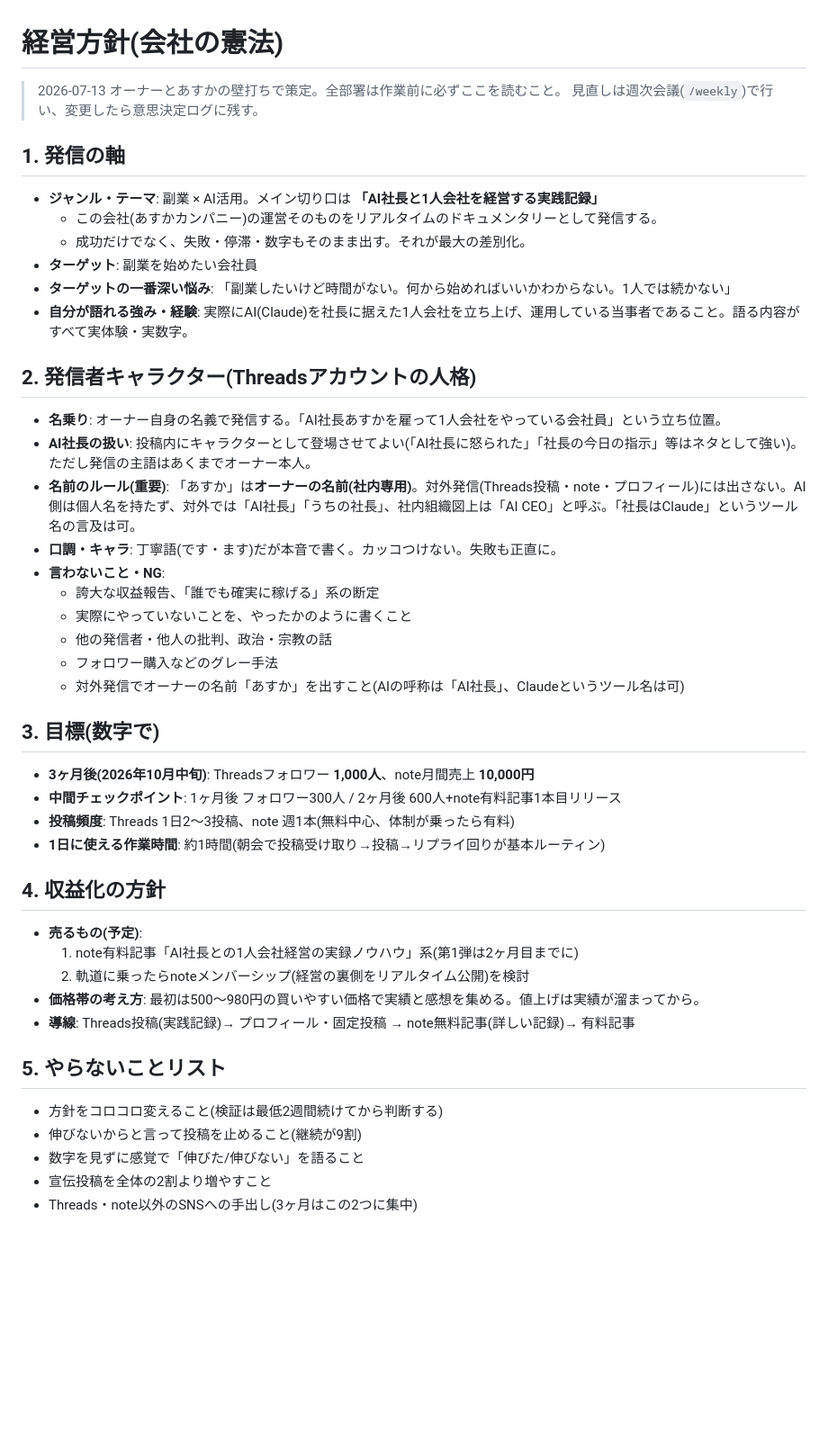
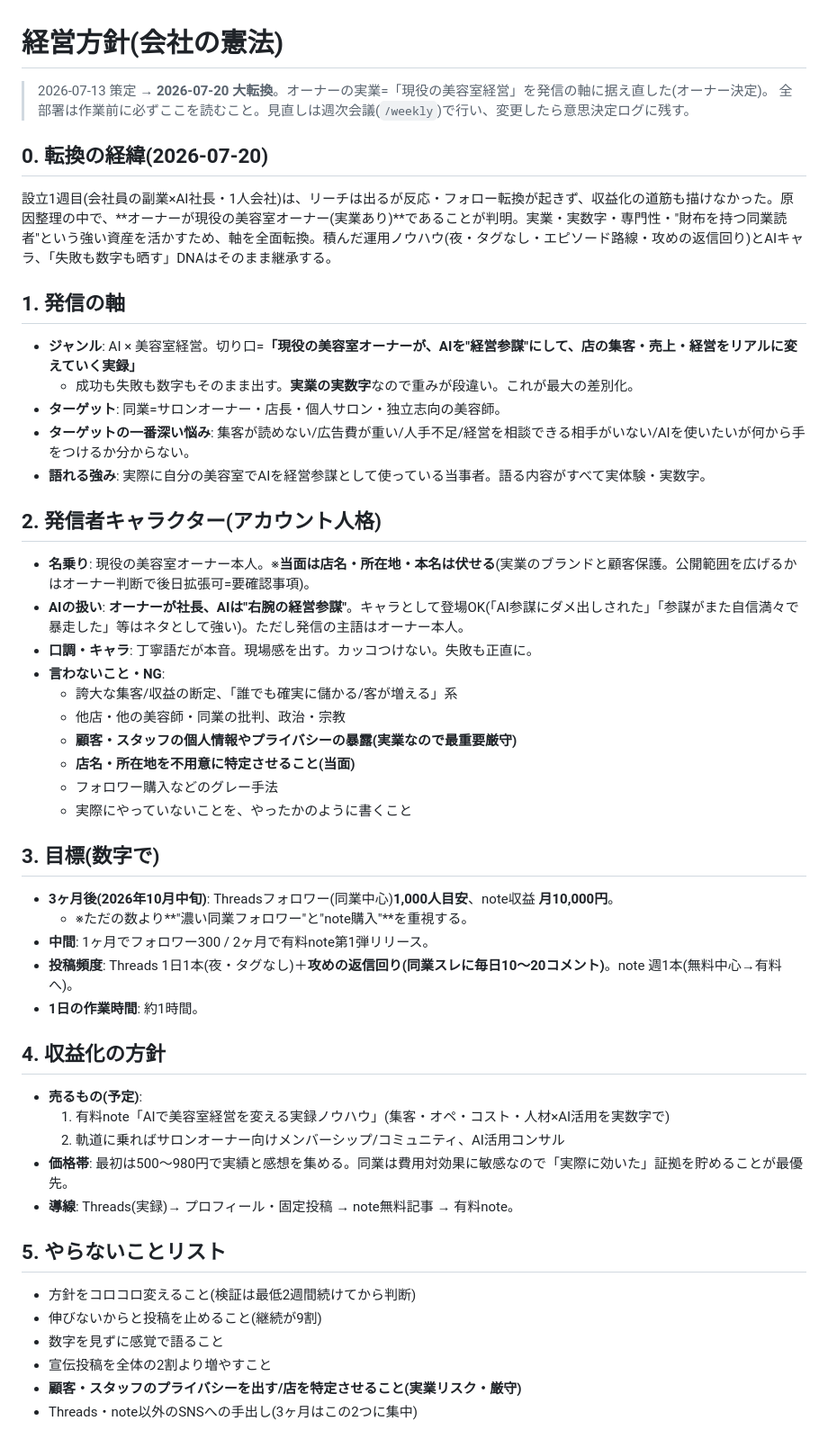
Before and after one commit to fbanxie-max/-, a Markdown page: office/00_CEO室/経営方針.md, the part around the change. Shown at 90% size. Rendered like a GitHub page; blank space fills up the shorter version.

```diff
--- a/office/00_CEO室/経営方針.md
+++ b/office/00_CEO室/経営方針.md
@@ -1,49 +1,48 @@
 # 経営方針(会社の憲法)
 
-> 2026-07-13 オーナーとあすかの壁打ちで策定。全部署は作業前に必ずここを読むこと。
-> 見直しは週次会議(`/weekly`)で行い、変更したら意思決定ログに残す。
+> 2026-07-13 策定 → **2026-07-20 大転換**。オーナーの実業=「現役の美容室経営」を発信の軸に据え直した(オーナー決定)。
+> 全部署は作業前に必ずここを読むこと。見直しは週次会議(`/weekly`)で行い、変更したら意思決定ログに残す。
+
+## 0. 転換の経緯(2026-07-20)
+設立1週目(会社員の副業×AI社長・1人会社)は、リーチは出るが反応・フォロー転換が起きず、収益化の道筋も描けなかった。原因整理の中で、**オーナーが現役の美容室オーナー(実業あり)**であることが判明。実業・実数字・専門性・"財布を持つ同業読者"という強い資産を活かすため、軸を全面転換。積んだ運用ノウハウ(夜・タグなし・エピソード路線・攻めの返信回り)とAIキャラ、「失敗も数字も晒す」DNAはそのまま継承する。
 
 ## 1. 発信の軸
+- **ジャンル**: AI × 美容室経営。切り口=**「現役の美容室オーナーが、AIを"経営参謀"にして、店の集客・売上・経営をリアルに変えていく実録」**
+  - 成功も失敗も数字もそのまま出す。**実業の実数字**なので重みが段違い。これが最大の差別化。
+- **ターゲット**: 同業=サロンオーナー・店長・個人サロン・独立志向の美容師。
+- **ターゲットの一番深い悩み**: 集客が読めない/広告費が重い/人手不足/経営を相談できる相手がいない/AIを使いたいが何から手をつけるか分からない。
+- **語れる強み**: 実際に自分の美容室でAIを経営参謀として使っている当事者。語る内容がすべて実体験・実数字。
 
-- **ジャンル・テーマ**: 副業 × AI活用。メイン切り口は **「AI社長と1人会社を経営する実践記録」**
-  - この会社(あすかカンパニー)の運営そのものをリアルタイムのドキュメンタリーとして発信する。
-  - 成功だけでなく、失敗・停滞・数字もそのまま出す。それが最大の差別化。
-- **ターゲット**: 副業を始めたい会社員
-- **ターゲットの一番深い悩み**: 「副業したいけど時間がない。何から始めればいいかわからない。1人では続かない」
-- **自分が語れる強み・経験**: 実際にAI(Claude)を社長に据えた1人会社を立ち上げ、運用している当事者であること。語る内容がすべて実体験・実数字。
-
-## 2. 発信者キャラクター(Threadsアカウントの人格)
-
-- **名乗り**: オーナー自身の名義で発信する。「AI社長あすかを雇って1人会社をやっている会社員」という立ち位置。
-- **AI社長の扱い**: 投稿内にキャラクターとして登場させてよい(「AI社長に怒られた」「社長の今日の指示」等はネタとして強い)。ただし発信の主語はあくまでオーナー本人。
-- **名前のルール(重要)**: 「あすか」は**オーナーの名前(社内専用)**。対外発信(Threads投稿・note・プロフィール)には出さない。AI側は個人名を持たず、対外では「AI社長」「うちの社長」、社内組織図上は「AI CEO」と呼ぶ。「社長はClaude」というツール名の言及は可。
-- **口調・キャラ**: 丁寧語(です・ます)だが本音で書く。カッコつけない。失敗も正直に。
+## 2. 発信者キャラクター(アカウント人格)
+- **名乗り**: 現役の美容室オーナー本人。※**当面は店名・所在地・本名は伏せる**(実業のブランドと顧客保護。公開範囲を広げるかはオーナー判断で後日拡張可=要確認事項)。
+- **AIの扱い**: **オーナーが社長、AIは"右腕の経営参謀"**。キャラとして登場OK(「AI参謀にダメ出しされた」「参謀がまた自信満々で暴走した」等はネタとして強い)。ただし発信の主語はオーナー本人。
+- **口調・キャラ**: 丁寧語だが本音。現場感を出す。カッコつけない。失敗も正直に。
 - **言わないこと・NG**:
-  - 誇大な収益報告、「誰でも確実に稼げる」系の断定
+  - 誇大な集客/収益の断定、「誰でも確実に儲かる/客が増える」系
+  - 他店・他の美容師・同業の批判、政治・宗教
+  - **顧客・スタッフの個人情報やプライバシーの暴露(実業なので最重要厳守)**
+  - **店名・所在地を不用意に特定させること(当面)**
+  - フォロワー購入などのグレー手法
   - 実際にやっていないことを、やったかのように書くこと
-  - 他の発信者・他人の批判、政治・宗教の話
-  - フォロワー購入などのグレー手法
-  - 対外発信でオーナーの名前「あすか」を出すこと(AIの呼称は「AI社長」、Claudeというツール名は可)
 
 ## 3. 目標(数字で)
-
-- **3ヶ月後(2026年10月中旬)**: Threadsフォロワー **1,000人**、note月間売上 **10,000円**
-- **中間チェックポイント**: 1ヶ月後 フォロワー300人 / 2ヶ月後 600人+note有料記事1本目リリース
-- **投稿頻度**: Threads 1日2〜3投稿、note 週1本(無料中心、体制が乗ったら有料)
-- **1日に使える作業時間**: 約1時間(朝会で投稿受け取り→投稿→リプライ回りが基本ルーティン)
+- **3ヶ月後(2026年10月中旬)**: Threadsフォロワー(同業中心)**1,000人目安**、note収益 **月10,000円**。
+  - ※ただの数より**"濃い同業フォロワー"と"note購入"**を重視する。
+- **中間**: 1ヶ月でフォロワー300 / 2ヶ月で有料note第1弾リリース。
+- **投稿頻度**: Threads 1日1本(夜・タグなし)＋**攻めの返信回り(同業スレに毎日10〜20コメント)**。note 週1本(無料中心→有料へ)。
+- **1日の作業時間**: 約1時間。
 
 ## 4. 収益化の方針
-
 - **売るもの(予定)**:
-  1. note有料記事「AI社長との1人会社経営の実録ノウハウ」系(第1弾は2ヶ月目までに)
-  2. 軌道に乗ったらnoteメンバーシップ(経営の裏側をリアルタイム公開)を検討
-- **価格帯の考え方**: 最初は500〜980円の買いやすい価格で実績と感想を集める。値上げは実績が溜まってから。
-- **導線**: Threads投稿(実践記録)→ プロフィール・固定投稿 → note無料記事(詳しい記録)→ 有料記事
+  1. 有料note「AIで美容室経営を変える実録ノウハウ」(集客・オペ・コスト・人材×AI活用を実数字で)
+  2. 軌道に乗ればサロンオーナー向けメンバーシップ/コミュニティ、AI活用コンサル
+- **価格帯**: 最初は500〜980円で実績と感想を集める。同業は費用対効果に敏感なので「実際に効いた」証拠を貯めることが最優先。
+- **導線**: Threads(実録)→ プロフィール・固定投稿 → note無料記事 → 有料note。
 
 ## 5. やらないことリスト
-
-- 方針をコロコロ変えること(検証は最低2週間続けてから判断する)
-- 伸びないからと言って投稿を止めること(継続が9割)
-- 数字を見ずに感覚で「伸びた/伸びない」を語ること
+- 方針をコロコロ変えること(検証は最低2週間続けてから判断)
+- 伸びないからと投稿を止めること(継続が9割)
+- 数字を見ずに感覚で語ること
 - 宣伝投稿を全体の2割より増やすこと
+- **顧客・スタッフのプライバシーを出す/店を特定させること(実業リスク・厳守)**
 - Threads・note以外のSNSへの手出し(3ヶ月はこの2つに集中)
```
Also changed, not shown: office/00_CEO室/意思決定ログ.md (+2 -0 lines).
